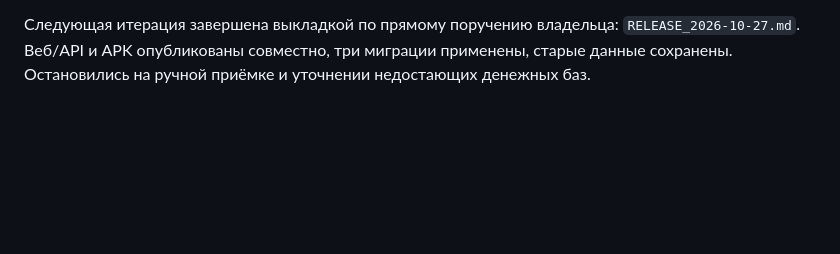
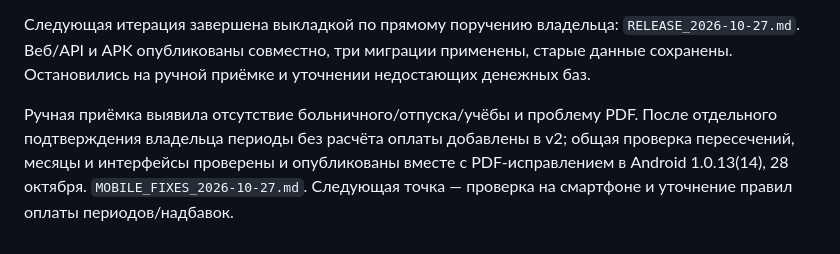
Before and after one commit to Neo2058/arm, a Markdown page: WORK_TIME_RULES_PLAN.md, the part around the change. GitHub-like rendering; blank space fills up the shorter version.

```diff
--- a/WORK_TIME_RULES_PLAN.md
+++ b/WORK_TIME_RULES_PLAN.md
@@ -177,3 +177,9 @@ Production не менялся, APK не пересобирался. Подро
 Следующая итерация завершена выкладкой по прямому поручению владельца:
 `RELEASE_2026-10-27.md`. Веб/API и APK опубликованы совместно, три миграции применены,
 старые данные сохранены. Остановились на ручной приёмке и уточнении недостающих денежных баз.
+
+Ручная приёмка выявила отсутствие больничного/отпуска/учёбы и проблему PDF.
+После отдельного подтверждения владельца периоды без расчёта оплаты добавлены в v2;
+общая проверка пересечений, месяцы и интерфейсы проверены и опубликованы вместе с
+PDF-исправлением в Android 1.0.13(14), 28 октября. `MOBILE_FIXES_2026-10-27.md`.
+Следующая точка — проверка на смартфоне и уточнение правил оплаты периодов/надбавок.
```
Also changed, not shown: MOBILE_FIXES_2026-10-27.md (+29 -1 lines), mobile/README.md (+4 -2 lines).
